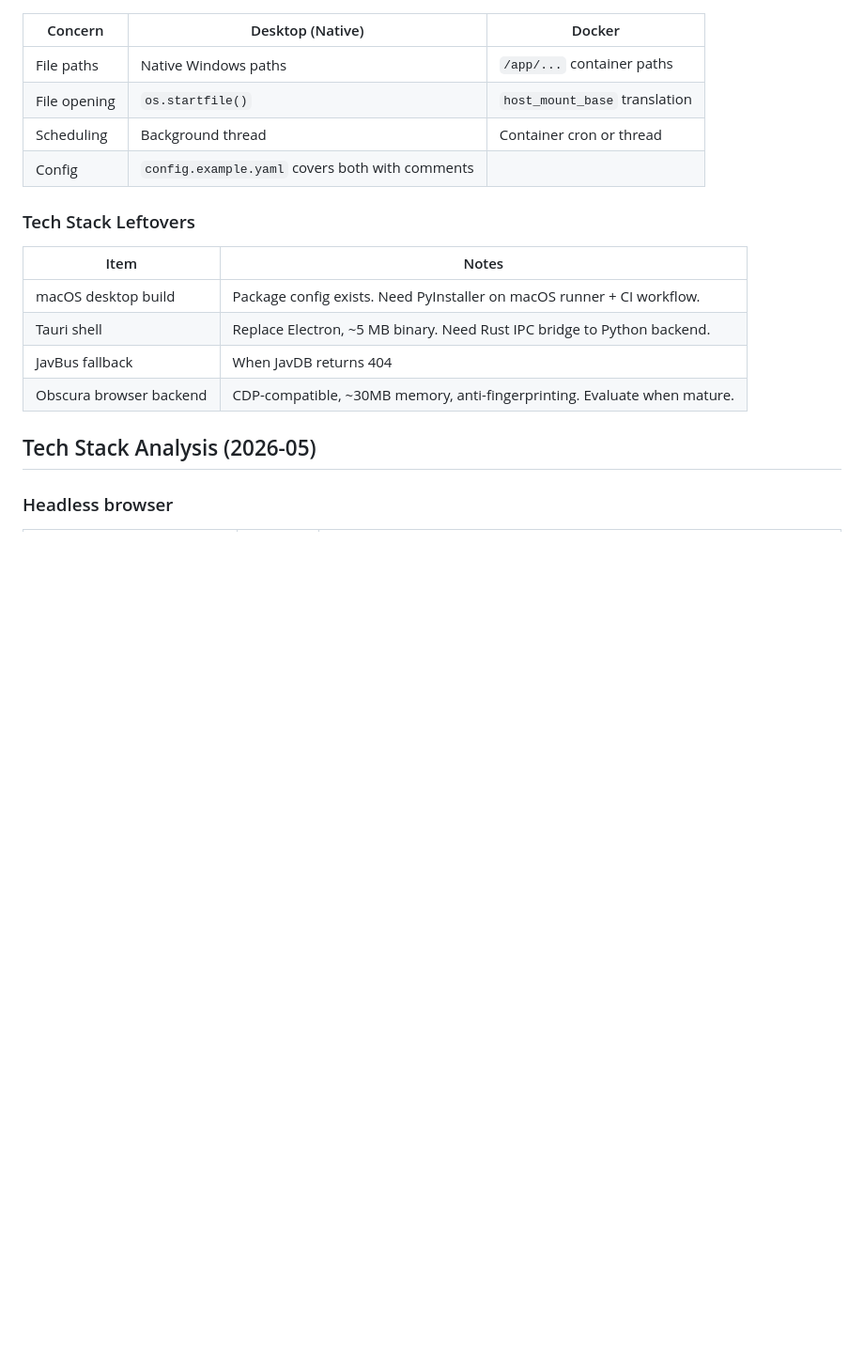
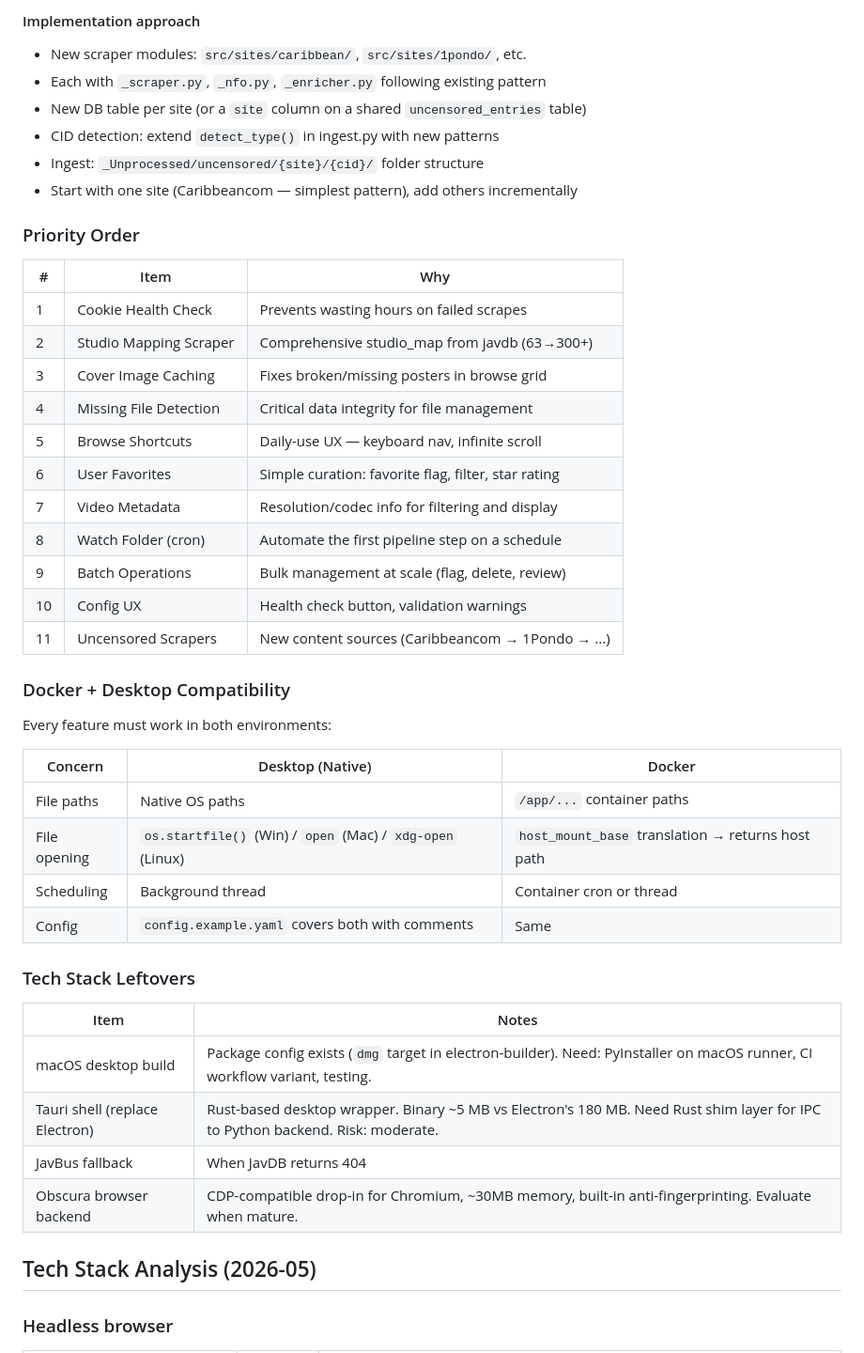
Before and after one commit to keikeiiu/avscrapper, a Markdown page: PLAN.md, the part around one of its changes. Shown at 94% size. Drawn GitHub-style; blank space fills up the shorter version.

```diff
--- a/PLAN.md
+++ b/PLAN.md
@@ -203,19 +251,46 @@ Each uncensored site has its own CID format. Add incrementally.
+#### Implementation approach
+- New scraper modules: `src/sites/caribbean/`, `src/sites/1pondo/`, etc.
+- Each with `_scraper.py`, `_nfo.py`, `_enricher.py` following existing pattern
+- New DB table per site (or a `site` column on a shared `uncensored_entries` table)
+- CID detection: extend `detect_type()` in ingest.py with new patterns
+- Ingest: `_Unprocessed/uncensored/{site}/{cid}/` folder structure
+- Start with one site (Caribbeancom — simplest pattern), add others incrementally
+
+### Priority Order
+
+| # | Item | Why |
+|---|------|-----|
+| 1 | Cookie Health Check | Prevents wasting hours on failed scrapes |
+| 2 | Studio Mapping Scraper | Comprehensive studio_map from javdb (63→300+) |
+| 3 | Cover Image Caching | Fixes broken/missing posters in browse grid |
+| 4 | Missing File Detection | Critical data integrity for file management |
+| 5 | Browse Shortcuts | Daily-use UX — keyboard nav, infinite scroll |
+| 6 | User Favorites | Simple curation: favorite flag, filter, star rating |
+| 7 | Video Metadata | Resolution/codec info for filtering and display |
+| 8 | Watch Folder (cron) | Automate the first pipeline step on a schedule |
+| 9 | Batch Operations | Bulk management at scale (flag, delete, review) |
+| 10 | Config UX | Health check button, validation warnings |
+| 11 | Uncensored Scrapers | New content sources (Caribbeancom → 1Pondo → ...) |
+
+### Docker + Desktop Compatibility
+
+Every feature must work in both environments:
 
 | Concern | Desktop (Native) | Docker |
 |---------|-----------------|--------|
-| File paths | Native Windows paths | `/app/...` container paths |
-| File opening | `os.startfile()` | `host_mount_base` translation |
+| File paths | Native OS paths | `/app/...` container paths |
+| File opening | `os.startfile()` (Win) / `open` (Mac) / `xdg-open` (Linux) | `host_mount_base` translation → returns host path |
 | Scheduling | Background thread | Container cron or thread |
-| Config | `config.example.yaml` covers both with comments |
+| Config | `config.example.yaml` covers both with comments | Same |
 
 ### Tech Stack Leftovers
 
 | Item | Notes |
 |------|-------|
-| macOS desktop build | Package config exists. Need PyInstaller on macOS runner + CI workflow. |
-| Tauri shell | Replace Electron, ~5 MB binary. Need Rust IPC bridge to Python backend. |
+| macOS desktop build | Package config exists (`dmg` target in electron-builder). Need: PyInstaller on macOS runner, CI workflow variant, testing. |
+| Tauri shell (replace Electron) | Rust-based desktop wrapper. Binary ~5 MB vs Electron's 180 MB. Need Rust shim layer for IPC to Python backend. Risk: moderate. |
 | JavBus fallback | When JavDB returns 404 |
-| Obscura browser backend | CDP-compatible, ~30MB memory, anti-fingerprinting. Evaluate when mature. |
+| Obscura browser backend | CDP-compatible drop-in for Chromium, ~30MB memory, built-in anti-fingerprinting. Evaluate when mature. |
 
 ## Tech Stack Analysis (2026-05)
 
```
Also changed, not shown: other parts of PLAN.md (+96 -48 lines).
